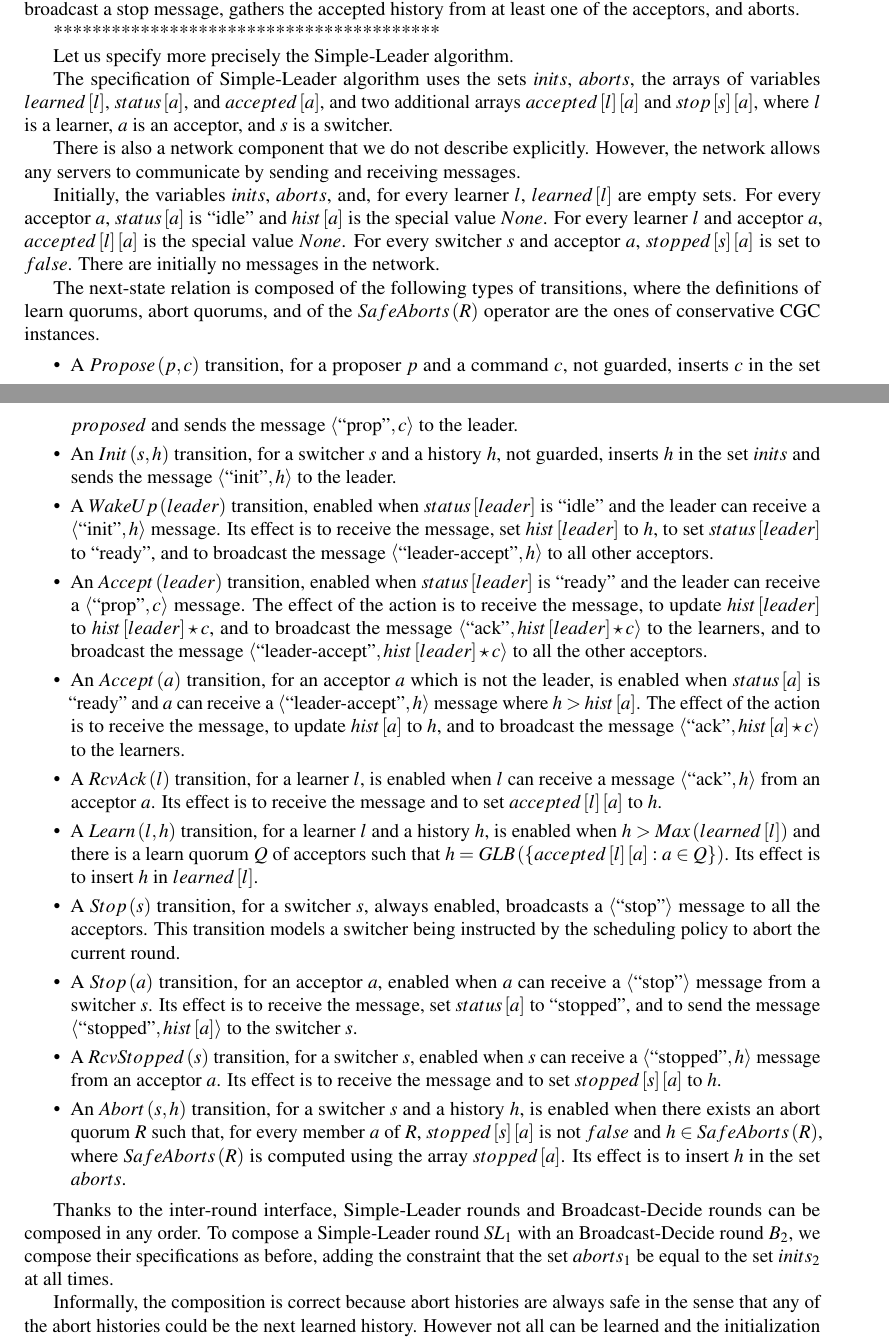
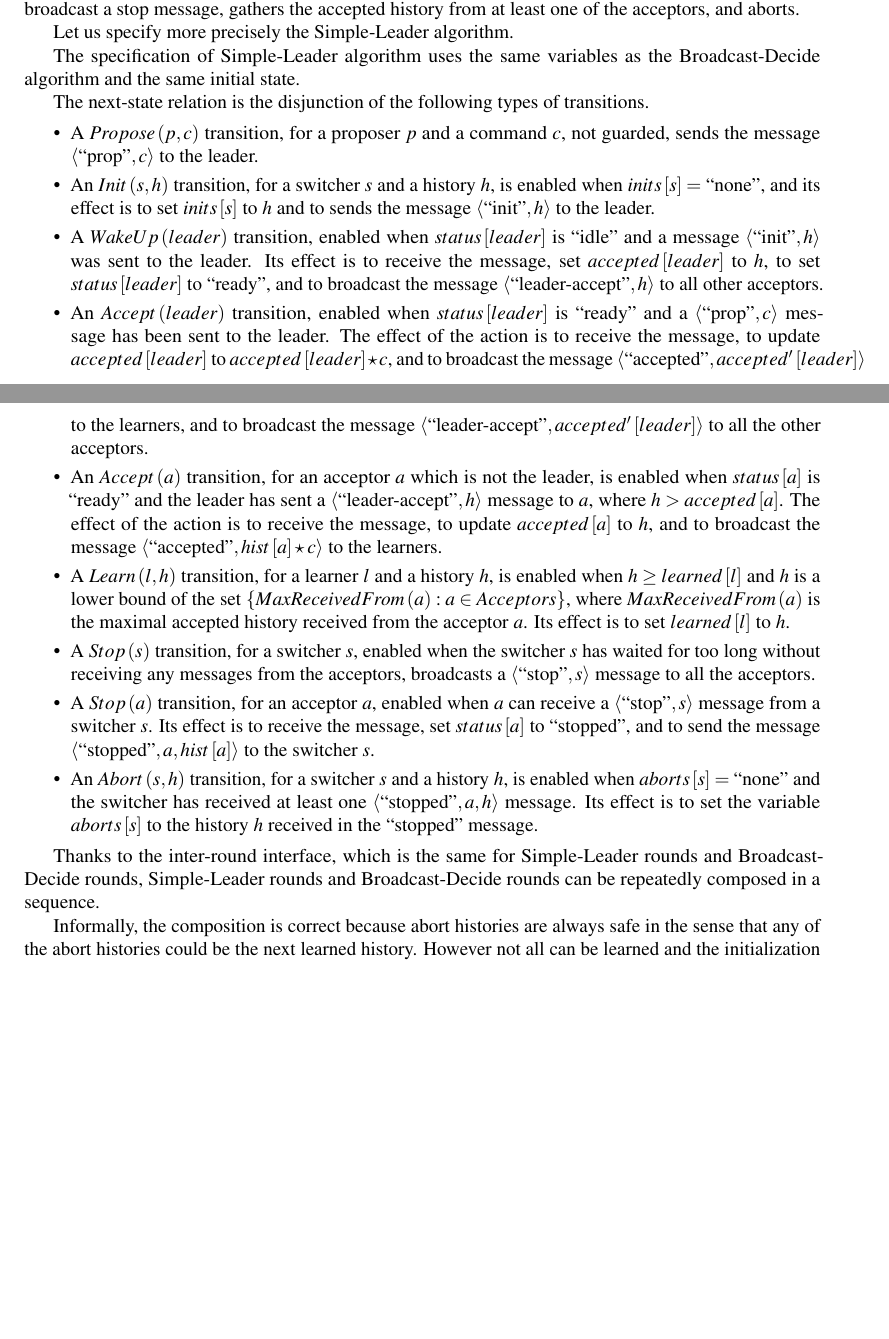
Before and after one commit to nano-o/dist-systems-verif, a LaTeX document (paper/paper.tex): two parts of pages 8 and 9 of 15, joined at a grey line, cut so that both start at the same text, the shorter picture padded with empty space. Compiled offline with pdfLaTeX.

Commit message:
Work on the description of the Simple-Leader algorithm.

```diff
--- a/paper/paper.tex
+++ b/paper/paper.tex
@@ -331,102 +332,70 @@ To initialize a Simple-Leader round, the switchers send their init histories to
 The Simple-Leader algorithm can not learn new histories if its leader, or any other acceptor, crashes.
 To recover from this deadlock we pass the baton to a new round, as in the Broadcast-Decide algorithm, with a similar same mechanism: a switcher that times-out waiting for new messages from the acceptors broadcast a stop message, gathers the accepted history from at least one of the acceptors, and aborts.
 
-****************************************
-
 Let us specify more precisely the Simple-Leader algorithm.
 
-The specification of Simple-Leader algorithm uses the sets
- $inits$, $aborts$, the arrays of variables $learned\left[ l \right]$,
-$status\left[ a \right]$, and $accepted\left[ a \right]$, and two
-additional arrays $accepted\left[ l \right]\left[ a \right]$ and
-$stop\left[ s \right]\left[ a \right]$, where $l$ is a learner, $a$ is
-an acceptor, and $s$ is a switcher.
+The specification of Simple-Leader algorithm uses the same variables as the Broadcast-Decide algorithm and the same initial state.
+%that is the arrays of variables
+%$inits\left[ s \right]$, $aborts\left[ s \right]$, $learned\left[ l \right]$,
+%$status\left[ a \right]$, and $accepted\left[ a \right]$, where $l$ is a learner, $a$ is
+%an acceptor, and $s$ is a switcher.
 
-There is also a network component that we do not describe explicitly.
-However, the network allows any servers to communicate by sending and
-receiving messages.
+%Initially, the variables $inits$, $aborts$, and, for every
+%learner $l$, $learned\left[ l \right]$ are empty sets. For every
+%acceptor $a$, $status\left[ a \right]$ is ``idle'' and $hist\left[ a
+%\right]$ is the special value $None$.
 
-Initially, the variables $inits$, $aborts$, and, for every
-learner $l$, $learned\left[ l \right]$ are empty sets. For every
-acceptor $a$, $status\left[ a \right]$ is ``idle'' and $hist\left[ a
-\right]$ is the special value $None$. For every learner $l$ and acceptor $a$,
-$accepted\left[ l \right]\left[ a \right]$ is the special value
-$None$. For every switcher $s$ and acceptor $a$, $stopped\left[ s
-\right]\left[ a \right]$ is set to $false$.  There are initially no
-messages in the network.
-
-The next-state relation is composed of the following types of
-transitions, where the definitions of learn quorums, abort quorums,
-and of the $SafeAborts\left( R \right)$ operator are the ones of conservative
-CGC instances.
+The next-state relation is the disjunction of the following types of
+transitions.
 \begin{compactitem}
 \item A $Propose\left( p,c \right)$ transition, for a proposer $p$
-        and a command $c$, not guarded, inserts $c$ in the set
-        $proposed$ and sends the message $\aseq{\quo{prop},c}$ to
+  and a command $c$, not guarded, sends the message $\aseq{\quo{prop},c}$ to
   the leader.
 \item An $Init\left( s, h \right)$ transition, for a switcher $s$
-        and a history $h$, not guarded, inserts $h$ in the set $inits$ and
-        sends the message $\aseq{\quo{init},h}$ to the leader.
+  and a history $h$, is enabled when $inits\left[ s \right] = \quo{none}$, and its effect is to set $inits\left[ s \right]$ to $h$ and
+  to sends the message $\aseq{\quo{init},h}$ to the leader.
 \item A $WakeUp\left( leader \right)$ transition, enabled when
-        $status\left[ leader \right]$ is ``idle'' and the leader can
-        receive a $\aseq{\quo{init},h}$ message. Its effect is to
-        receive the message, set $hist\left[ leader \right]$ to $h$,
+  $status\left[ leader \right]$ is ``idle'' and
+  a message $\aseq{\quo{init},h}$ was sent to the leader. Its effect is to
+  receive the message, set $accepted\left[ leader \right]$ to $h$,
   to set $status\left[ leader \right]$ to ``ready'', and to
   broadcast the message $\aseq{\quo{leader-accept},h}$ to all
   other acceptors.
 \item An $Accept\left( leader \right)$ transition, enabled when
-        $status\left[ leader \right]$ is ``ready'' and the leader can
-        receive a $\aseq{\quo{prop},c}$ message. The effect of the
-        action is to receive the message, to update $hist\left[ leader
-        \right]$ to $hist\left[ leader \right]\star c$, and to
-        broadcast the message $\aseq{\quo{ack},hist\left[ leader
-        \right]\star c}$ to the learners, and to broadcast the message
-        $\aseq{\quo{leader-accept},hist\left[ leader \right]\star c}$
+  $status\left[ leader \right]$ is ``ready'' and a $\aseq{\quo{prop},c}$ message has been sent to the leader. The effect of the
+  action is to receive the message, to update $accepted\left[ leader
+  \right]$ to $accepted\left[ leader \right]\star c$, and to
+  broadcast the message $\aseq{\quo{accepted},accepted'\left[ leader
+  \right]}$ to the learners, and to broadcast the message
+  $\aseq{\quo{leader-accept},accepted'\left[ leader \right]}$
   to all the other acceptors.
 \item An $Accept\left( a \right)$ transition, for an acceptor $a$
   which is not the leader, is enabled when $status\left[ a
-        \right]$ is ``ready'' and $a$ can receive a
-        $\aseq{\quo{leader-accept},h}$ message where $h > hist\left[ a
+  \right]$ is ``ready'' and the leader has sent a
+  $\aseq{\quo{leader-accept},h}$ message to $a$, where $h > accepted\left[ a
   \right]$. The effect of the action is to receive the message,
-        to update $hist\left[ a \right]$ to $h$, and to broadcast the
-        message $\aseq{\quo{ack},hist\left[ a \right]\star c}$ to the
+  to update $accepted\left[ a \right]$ to $h$, and to broadcast the
+  message $\aseq{\quo{accepted},hist\left[ a \right]\star c}$ to the
   learners.
-    \item A $RcvAck\left( l \right)$ transition, for a learner $l$, is
-        enabled when $l$ can receive a message $\aseq{\quo{ack},h}$
-        from an acceptor $a$. Its effect is to receive the message and
-        to set $accepted\left[ l \right]\left[ a \right]$ to $h$.
 \item A $Learn\left( l, h \right)$ transition, for a learner $l$
-        and a history $h$, is enabled when $h > Max\left(
-        learned\left[ l \right] \right)$ and there is a learn quorum
-        $Q$ of acceptors such that $h = GLB\left( \aset{accepted\left[
-        l \right]\left[ a \right] : a \in Q }\right)$. Its effect is
-        to insert $h$ in $learned\left[ l \right]$.
+  and a history $h$, is enabled when $h \geq learned\left[ l \right]$ and $h$ is a lower
+  bound of the set $\aset{MaxReceivedFrom\left( a \right) : a \in Acceptors}$, where $MaxReceivedFrom\left( a \right)$ is the maximal accepted history received
+  from the acceptor $a$.  Its effect is to set $learned\left[ l \right]$ to $h$.
 \item A $Stop\left( s \right)$ transition, for a switcher $s$,
-        always enabled, broadcasts a $\aseq{\quo{stop}}$ message to all
-        the acceptors.  This transition models a switcher being
-        instructed by the scheduling policy to abort the current round.
+  enabled when the switcher $s$ has waited for too long without receiving any messages from the acceptors, broadcasts a $\aseq{\quo{stop}, s}$ message to all
+  the acceptors.
 \item A $Stop\left( a \right)$ transition, for an acceptor $a$,
-        enabled when $a$ can receive a $\aseq{\quo{stop}}$ message
+  enabled when $a$ can receive a $\aseq{\quo{stop},s}$ message
   from a switcher $s$. Its effect is to receive the message, set
   $status\left[ a \right]$ to ``stopped'', and to send the
-        message $\aseq{\quo{stopped},hist\left[ a \right]}$ to the
+  message $\aseq{\quo{stopped},a,hist\left[ a \right]}$ to the
   switcher $s$.
-    \item A $RcvStopped\left( s \right)$ transition, for a switcher
-        $s$, enabled when $s$ can receive a $\aseq{\quo{stopped},h}$
-        message from an acceptor $a$. Its effect is to receive the
-        message and to set $stopped\left[ s \right]\left[ a \right]$
-        to $h$.
-    \item An $Abort\left( s, h \right)$ transition, for a switcher $s$
-        and a history $h$, is enabled when there exists an abort quorum
-        $R$ such that, for every member $a$ of $R$, $stopped\left[ s
-        \right]\left[ a \right]$ is not $false$ and $h \in
-        SafeAborts\left( R \right)$, where $SafeAborts\left( R
-        \right)$ is computed using the array $stopped\left[ a
-        \right]$. Its effect is to insert  $h$ in the set $aborts$.
+\item An $Abort\left( s, h \right)$ transition, for a switcher $s$ and a history $h$, is enabled when $aborts\left[ s \right] = \quo{none}$ and
+  the switcher has received at least one $\aseq{\quo{stopped}, a, h}$ message. Its effect is to set the variable $aborts\left[ s \right]$ to the
+  history $h$ received in the $\quo{stopped}$ message.
 \end{compactitem}
 
-Thanks to the inter-round interface, Simple-Leader rounds and Broadcast-Decide rounds can be composed in any order.
-To compose a Simple-Leader round $SL_1$ with an Broadcast-Decide round $B_2$, we compose their specifications as before, adding the constraint that the set $aborts_1$ be equal to the set $inits_2$ at all times.
+Thanks to the inter-round interface, which is the same for Simple-Leader rounds and Broadcast-Decide rounds, Simple-Leader rounds and Broadcast-Decide rounds can be repeatedly composed in a sequence.
 
 Informally, the composition is correct because abort histories are always safe in the sense that any of the abort histories could be the next learned history.
 However not all can be learned and the initialization mechanism of the rounds ensures that at most one is chosen.
```
Also changed, not shown: paper/paper.tex (7 more changed lines). Lines whose indentation alone changed are shown as unchanged.
